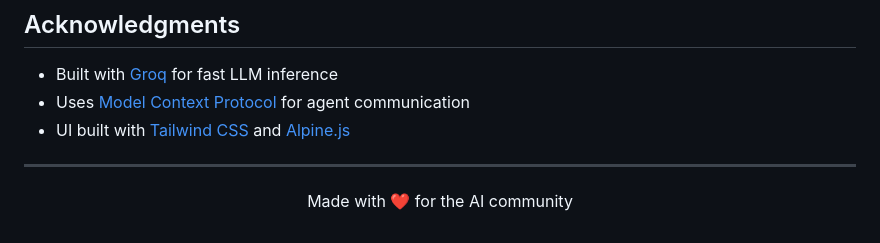
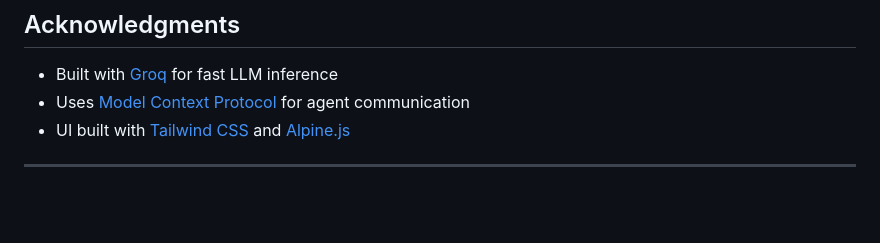
Before and after one commit to somayaj/mcp-agents-groq, a Markdown page: README.md, the part around the change. GitHub-like rendering; blank space fills up the shorter version.

Commit message:
MAG-013: Update README

```diff
--- a/README.md
+++ b/README.md
@@ -578,9 +578,3 @@ For issues, questions, or contributions, please open an issue on the GitHub repo
 - UI built with [Tailwind CSS](https://tailwindcss.com/) and [Alpine.js](https://alpinejs.dev/)
 
 ---
-
-<div align="center">
-
-Made with ❤️ for the AI community
-
-</div>
```
